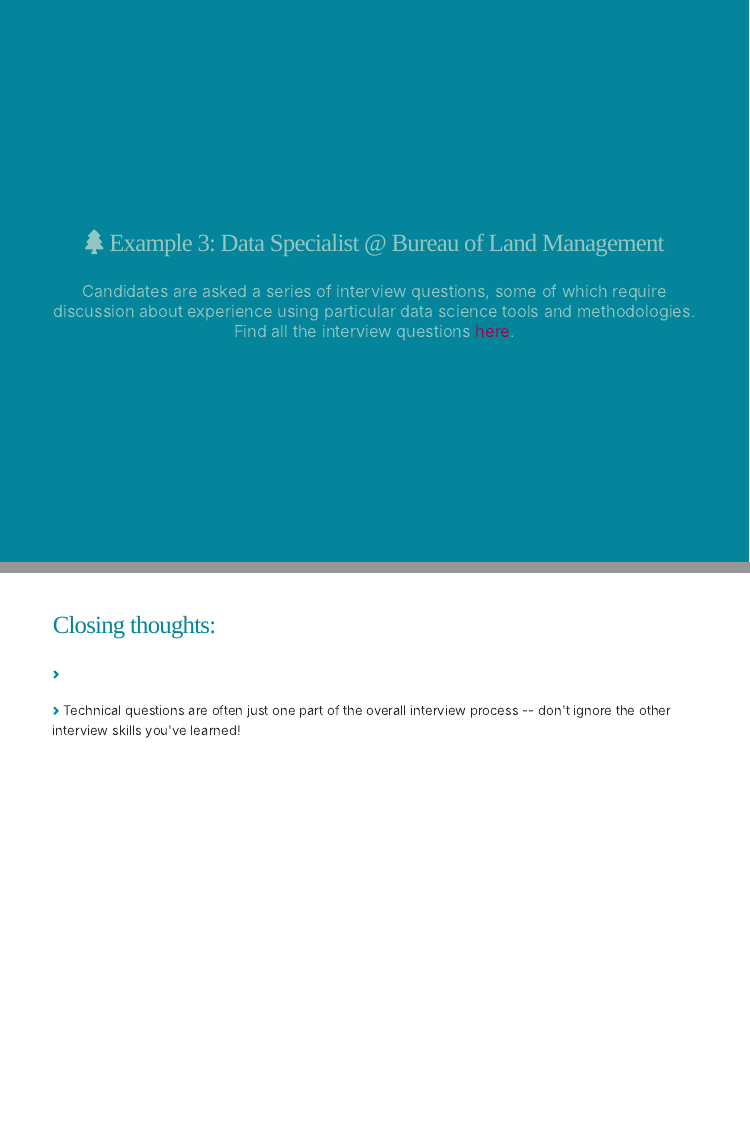
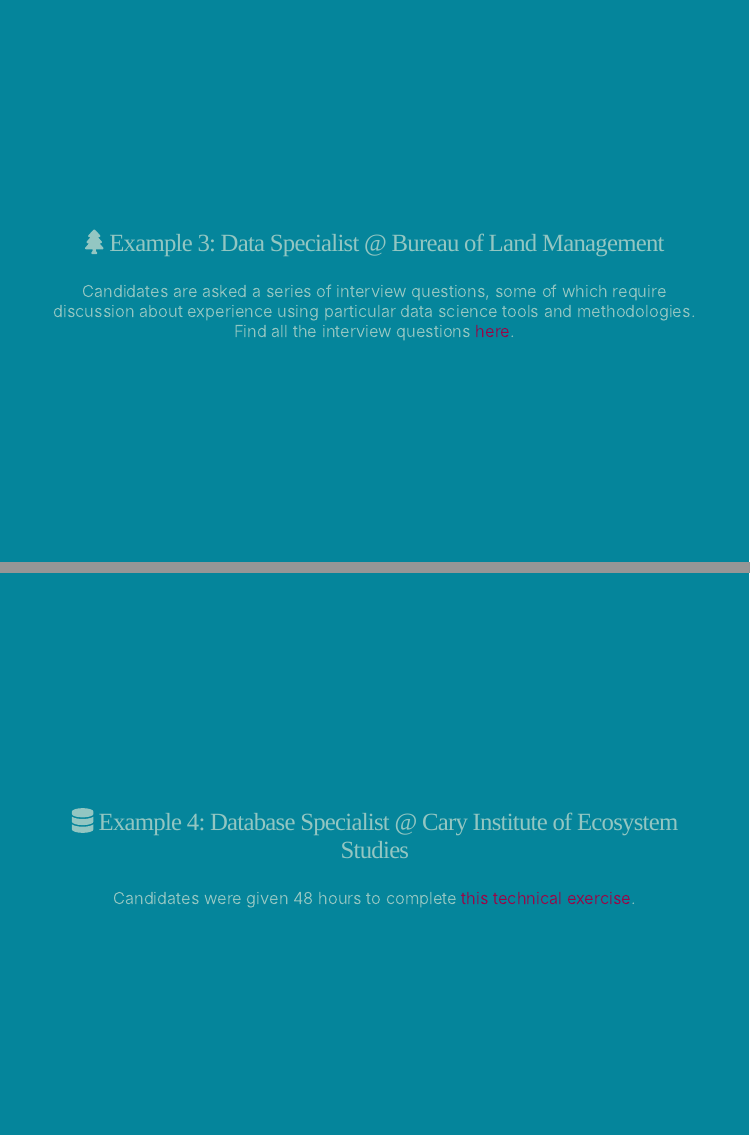
Before and after one commit to UCSB-MEDS/technical-interviews, an R Markdown document (index.Rmd): pages 9 and 10 of 10 before the commit and pages 9 and 10 of 11 after it, joined at a grey line. The pictures show the slides in the output file index.html that the author committed with the source; the slides are laid out offline by our stand-in for remark.js, each with all of its steps uncovered, in fonts that may differ from those the slides ask for, and without slide numbers, shadows or browser add-ons; a font, style sheet, LaTeX package, included part or bibliography that could not be used is replaced or left out.

Commit message:
added an additional example

```diff
--- a/index.Rmd
+++ b/index.Rmd
@@ -164,6 +164,13 @@
 Candidates are asked a series of interview questions, some of which require discussion about experience using particular data science tools and methodologies. Find all the interview questions [here](https://docs.google.com/document/d/1uX3Jg8iDtmceKCslmjk9nMrhhL4jRbYE-fKfdcwxCiQ/edit?usp=sharing).
 
 ---
+class: inverse, middle, center
+
+### `r fontawesome::fa("database", fill = "#93C6C2", a11y = "sem")` Example 4: Database Specialist @ Cary Institute of Ecosystem Studies
+
+Candidates were given 48 hours to complete [this technical exercise](https://docs.google.com/document/d/1XMMUwnq5DblgbqLlh6C9_kPMVeLnqNGNz_Wk4RrGPps/edit?usp=sharing).
+
+---
 ### Closing thoughts:
 
 <span style = 'font-size: 80%;'>`r fontawesome::fa("angle-right", fill = "#05859B", a11y = "sem")`</span>
```
Also changed, not shown: index.html.
